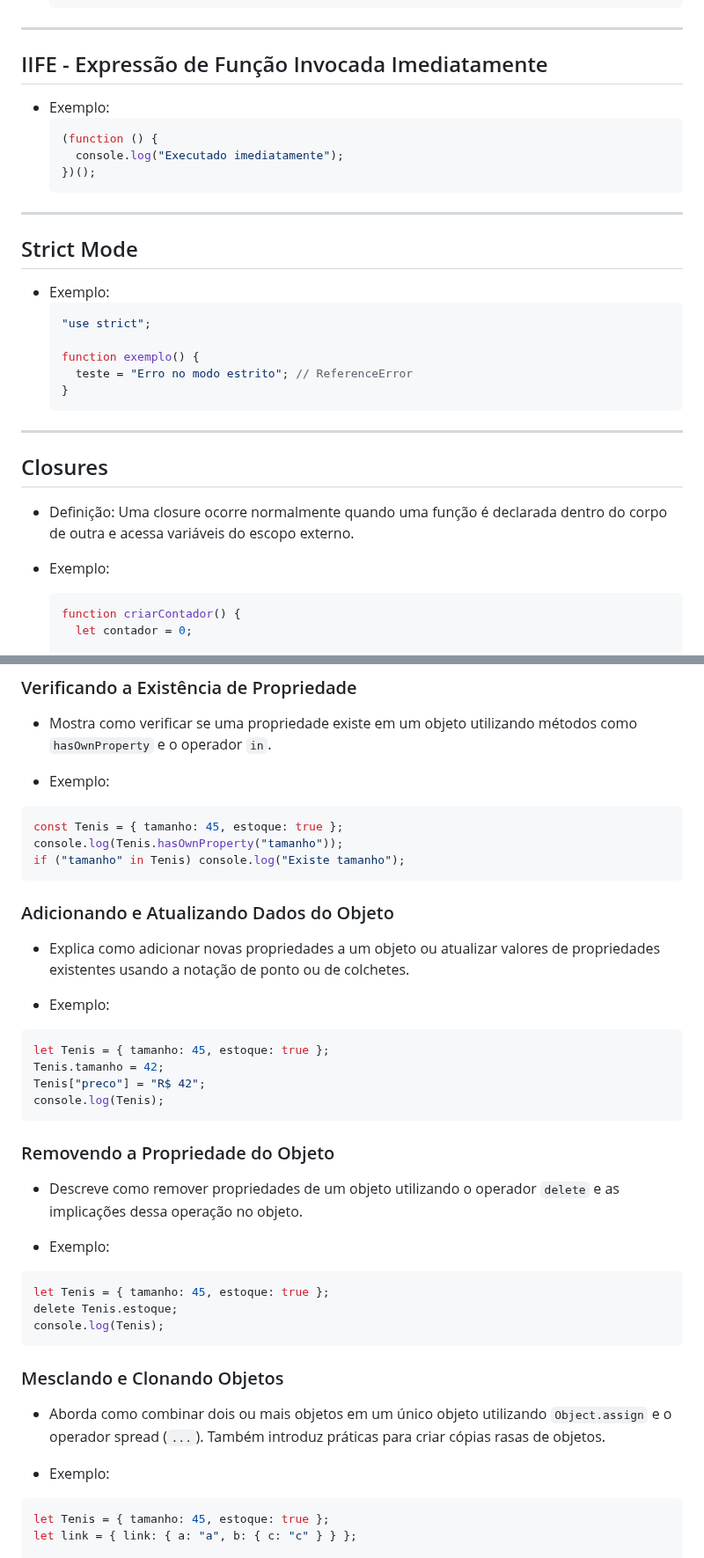
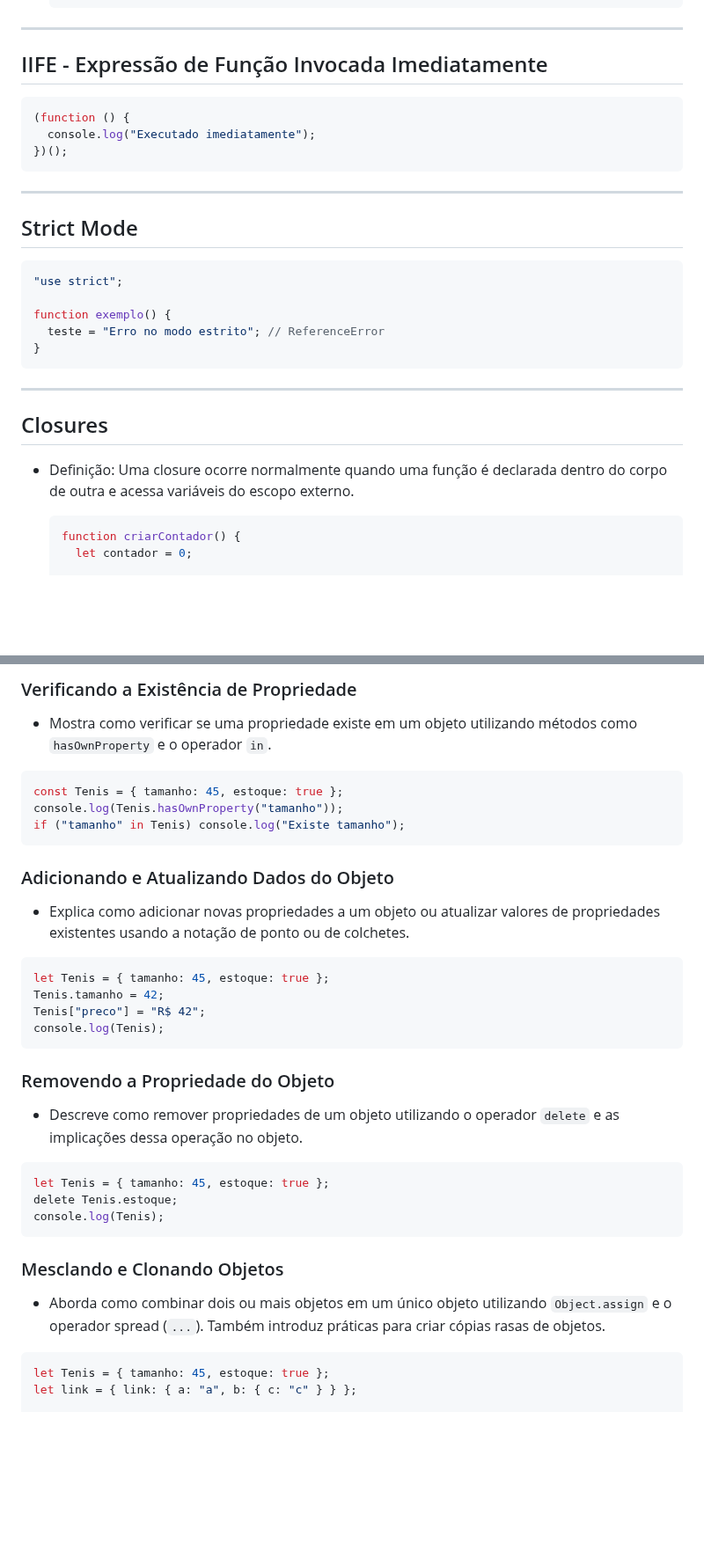
Before and after one commit to SergioS0ares/Aprendizado-javascript, a Markdown page: README.md, 2 parts joined by grey strips. Shown at 88% size. GitHub-like rendering; blank space fills up the shorter version.

````diff
--- a/README.md
+++ b/README.md
@@ -271,7 +271,6 @@ Este repositório contém meus estudos e experimentos em JavaScript, incluindo c
 
 ## IIFE - Expressão de Função Invocada Imediatamente
 
-- Exemplo:
   ```javascript
   (function () {
     console.log("Executado imediatamente");
@@ -282,7 +281,6 @@ Este repositório contém meus estudos e experimentos em JavaScript, incluindo c
 
 ## Strict Mode
 
-- Exemplo:
   ```javascript
   "use strict";
 
@@ -298,7 +296,6 @@ Este repositório contém meus estudos e experimentos em JavaScript, incluindo c
 - Definição:
   Uma closure ocorre normalmente quando uma função é declarada dentro do corpo de outra e acessa variáveis do escopo externo.
 
-- Exemplo:
   ```javascript
   function criarContador() {
     let contador = 0;
@@ -436,7 +428,6 @@ console.log(tamanho, estoque, marcas);
 ### Verificando a Existência de Propriedade
 - Mostra como verificar se uma propriedade existe em um objeto utilizando métodos como `hasOwnProperty` e o operador `in`.
 
-- Exemplo:
 ```javascript
 const Tenis = { tamanho: 45, estoque: true };
 console.log(Tenis.hasOwnProperty("tamanho"));
@@ -446,7 +437,6 @@ if ("tamanho" in Tenis) console.log("Existe tamanho");
 ### Adicionando e Atualizando Dados do Objeto
 - Explica como adicionar novas propriedades a um objeto ou atualizar valores de propriedades existentes usando a notação de ponto ou de colchetes.
 
-- Exemplo:
 ```javascript
 let Tenis = { tamanho: 45, estoque: true };
 Tenis.tamanho = 42;
@@ -457,7 +447,6 @@ console.log(Tenis);
 ### Removendo a Propriedade do Objeto
 - Descreve como remover propriedades de um objeto utilizando o operador `delete` e as implicações dessa operação no objeto.
 
-- Exemplo:
 ```javascript
 let Tenis = { tamanho: 45, estoque: true };
 delete Tenis.estoque;
@@ -467,7 +456,6 @@ console.log(Tenis);
 ### Mesclando e Clonando Objetos
 - Aborda como combinar dois ou mais objetos em um único objeto utilizando `Object.assign` e o operador spread (`...`). Também introduz práticas para criar cópias rasas de objetos.
 
-- Exemplo:
 ```javascript
 let Tenis = { tamanho: 45, estoque: true };
 let link = { link: { a: "a", b: { c: "c" } } };
````
Also changed, not shown: other parts of README.md (+0 -42 lines).
